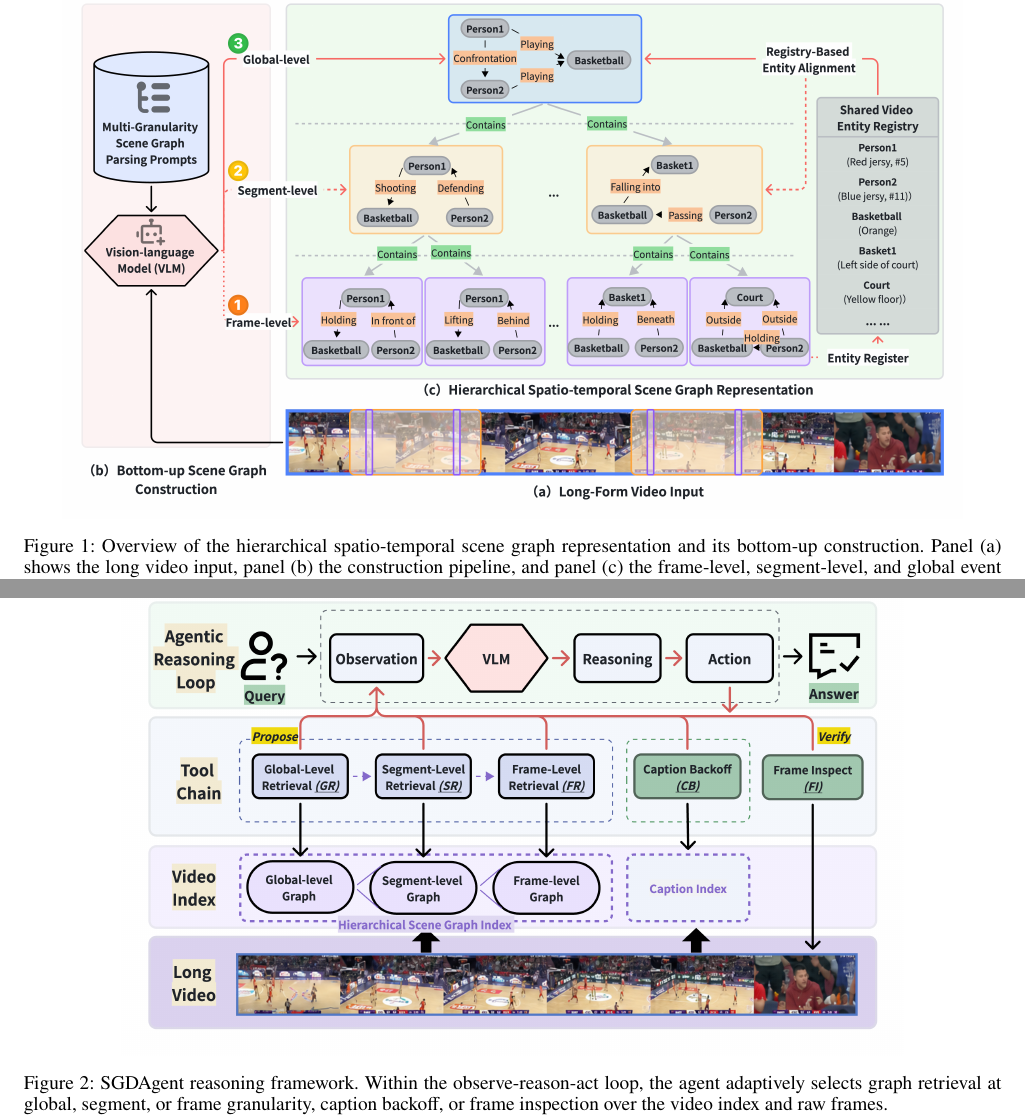
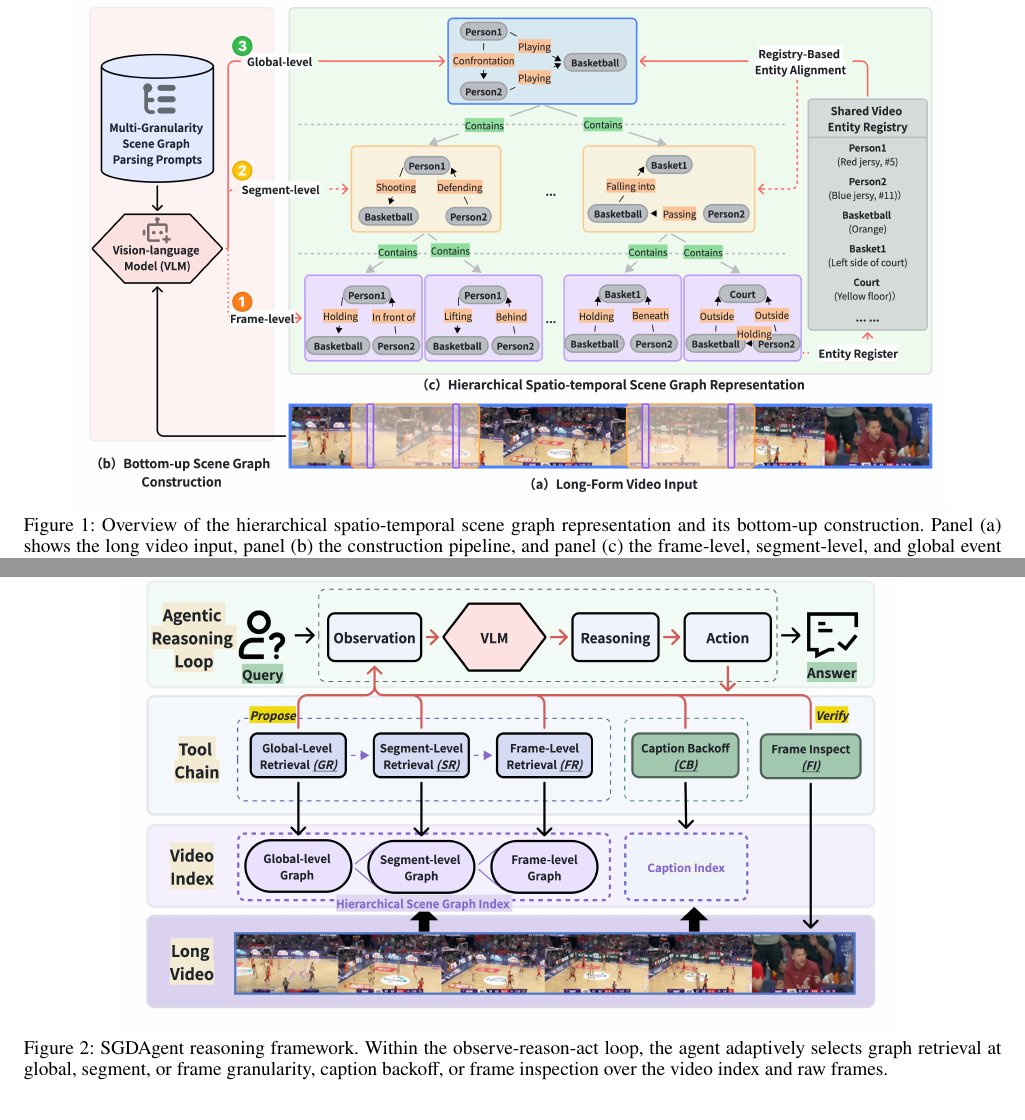
Before and after one commit to gitzyong812/videoagent, a LaTeX paper (aaai/AnonymousSubmission2027.tex): two parts of pages 3 and 4 of 9, joined at a grey line, cut so that both start at the same text. Compiled offline with pdfLaTeX.

Commit message:
update: 调整排版

```diff
--- a/aaai/AnonymousSubmission2027.tex
+++ b/aaai/AnonymousSubmission2027.tex
@@ -212,7 +212,8 @@ SGDAgent instead makes temporal scale explicit in both its offline video index a
 
 \begin{figure*}[!tb]
   \centering
-  \includegraphics[width=0.92\textwidth]{../paper/figures/Graph.png}
+  \includegraphics[width=0.9\textwidth]{../paper/figures/Graph.png}
+  \vspace{-0.1in}
   \caption{Overview of the hierarchical spatio-temporal scene graph representation and its bottom-up construction.
   Panel (a) shows the long video input, panel (b) the construction pipeline, and panel (c) the frame-level, segment-level, and global event graphs linked by temporal containment, with cross-level entities aligned through a shared registry.}
   \label{fig:graph}
@@ -277,6 +279,7 @@ Cross-level \texttt{contains} links connect it to supporting segment graphs in t
 \begin{figure*}[!tb]
   \centering
   \includegraphics[width=0.8\textwidth]{../paper/figures/workflow.png}
+  \vspace{-0.1in}
   \caption{SGDAgent reasoning framework.
   Within the observe-reason-act loop, the agent adaptively selects graph retrieval at global, segment, or frame granularity, caption backoff, or frame inspection over the video index and raw frames.}
   \label{fig:mechanism}
```
Also changed, not shown: aaai/AnonymousSubmission2027.tex (4 more changed lines).
